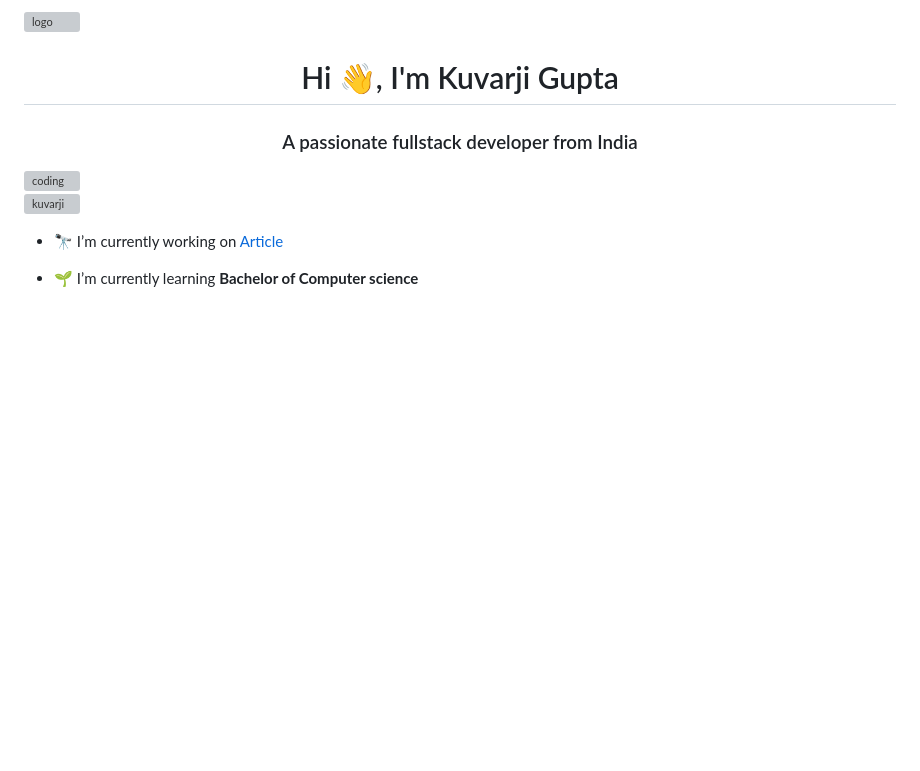
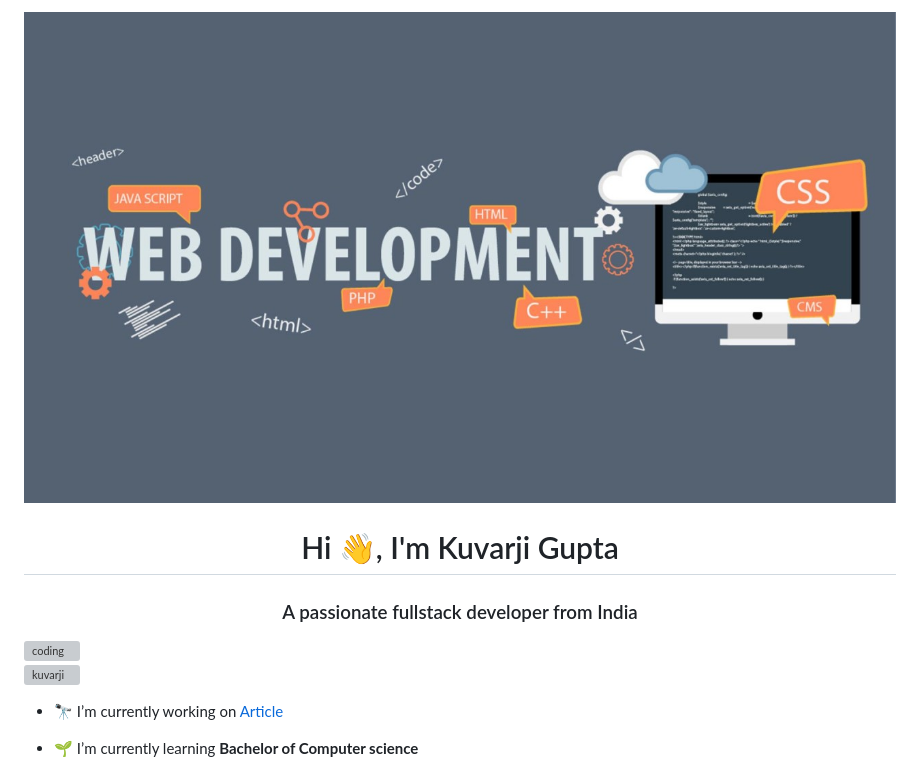
Before and after one commit to kuvarji/kuvarji, a Markdown page: README.md, the part around the change. Drawn GitHub-style; blank space fills up the shorter version; grey boxes are pictures that could not be loaded.

```diff
--- a/README.md
+++ b/README.md
@@ -1,4 +1,4 @@
-![logo]()
+![logo](https://github.com/kuvarji/kuvarji/blob/main/web.jpeg)
 <h1 align="center">Hi 👋, I'm Kuvarji Gupta</h1>
 <h3 align="center">A passionate fullstack developer from India</h3>
 
```
